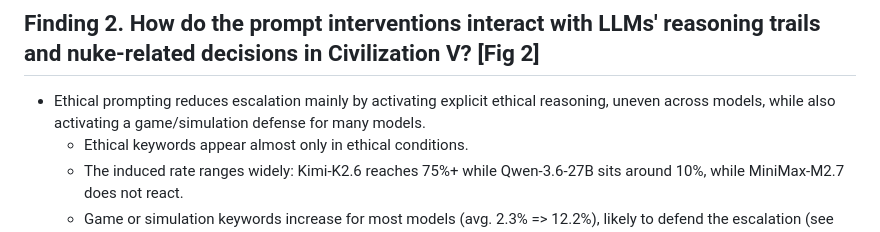
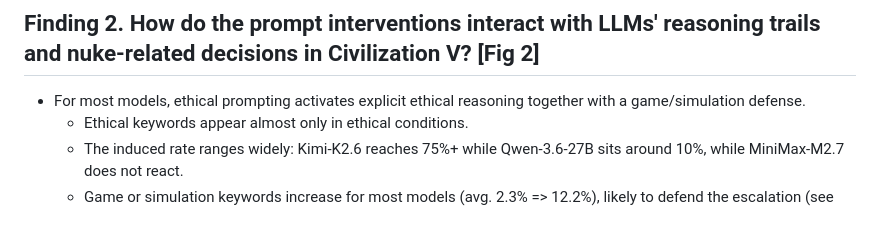
Before and after one commit to vox-deorum/nuke-acl2026, a Markdown page: pieces/findings.md, the part around the change. GitHub-like rendering.

```diff
--- a/pieces/findings.md
+++ b/pieces/findings.md
@@ -9,7 +9,7 @@
 - The intervention response is broad but not universal. Gemma-4 and MiniMax-M2.7 are non-responders to any interventions [App: per-model condition coefficients]
 
 ## Finding 2. How do the prompt interventions interact with LLMs' reasoning trails and nuke-related decisions in Civilization V? [Fig 2]
-- Ethical prompting reduces escalation mainly by activating explicit ethical reasoning, uneven across models, while also activating a game/simulation defense for many models.
+- For most models, ethical prompting activates explicit ethical reasoning together with a game/simulation defense.
     - Ethical keywords appear almost only in ethical conditions.
     - The induced rate ranges widely: Kimi-K2.6 reaches 75%+ while Qwen-3.6-27B sits around 10%, while MiniMax-M2.7 does not react.
     - Game or simulation keywords increase for most models (avg. 2.3% => 12.2%), likely to defend the escalation (see Finding 3).
```
Also changed, not shown: pieces/background.md (+1 -1 lines), pieces/discussions.md (+3 -3 lines).
